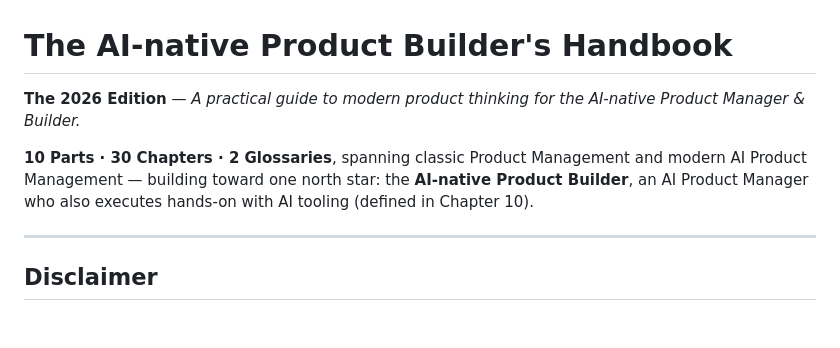
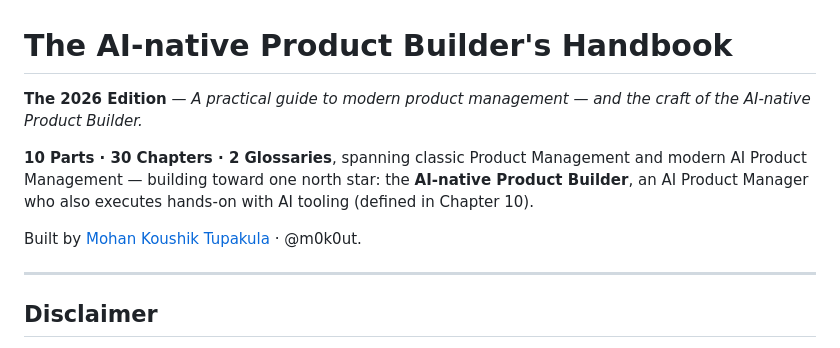
Before and after one commit to m0k0ut/AI-native_Product-Builder_Handbook, a Markdown page: AI-PM-Handbook.md, the part around the change. Rendered like a GitHub page; blank space fills up the shorter version.

Commit message:
Sync handbook front matter with the web banner
Match the markdown title block to the live hero: the shortened subtitle and
a "Built by Mohan Koushik Tupakula" byline (GitHub raw-view only; the reader
hero is driven by build_site.py meta).

Co-Authored-By: Claude Opus 4.8 <noreply@anthropic.com>

```diff
--- a/AI-PM-Handbook.md
+++ b/AI-PM-Handbook.md
@@ -1,10 +1,12 @@
 # The AI-native Product Builder's Handbook
 
-**The 2026 Edition** — *A practical guide to modern product thinking for the AI-native Product Manager & Builder.*
+**The 2026 Edition** — *A practical guide to modern product management — and the craft of the AI-native Product Builder.*
 
 **10 Parts · 30 Chapters · 2 Glossaries**, spanning classic Product Management and modern
 AI Product Management — building toward one north star: the **AI-native Product Builder**, an AI
 Product Manager who also executes hands-on with AI tooling (defined in Chapter 10).
+
+Built by [Mohan Koushik Tupakula](https://github.com/m0k0ut) · @m0k0ut.
 
 ---
 
```
